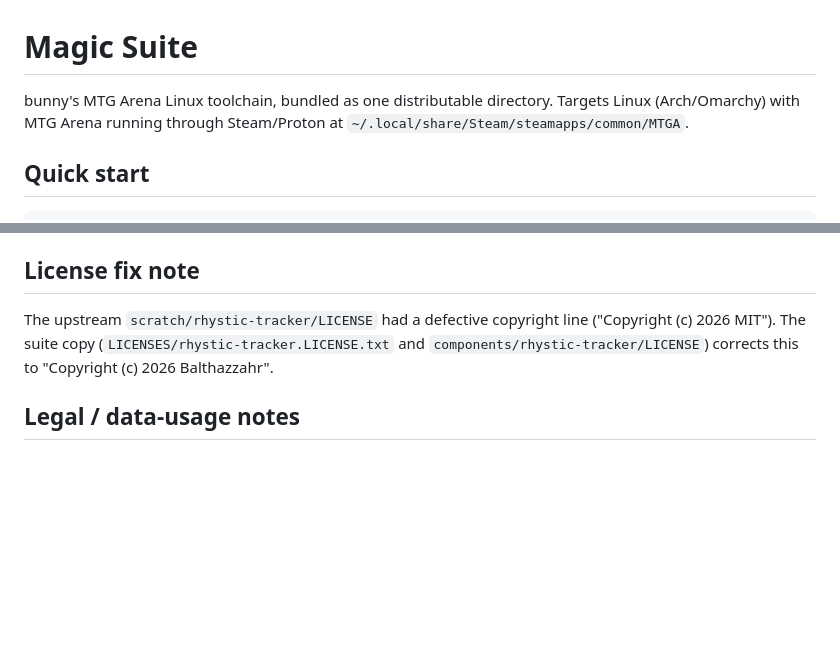
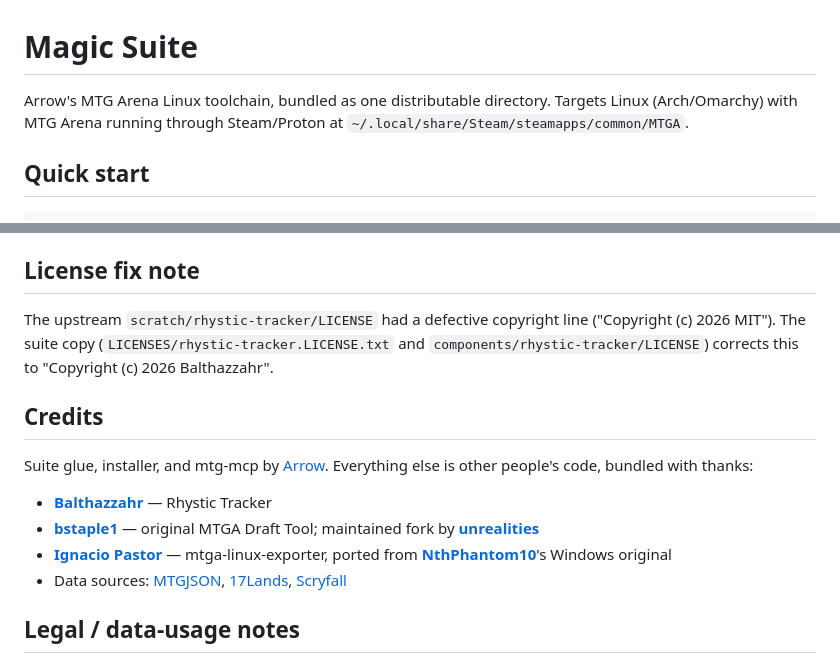
Before and after one commit to arrow501/magic-suite, a Markdown page: README.md, 2 parts joined by grey strips. GitHub-like rendering; blank space fills up the shorter version.

Commit message:
Add credits section

```diff
--- a/README.md
+++ b/README.md
@@ -1,6 +1,6 @@
 # Magic Suite
 
-bunny's MTG Arena Linux toolchain, bundled as one distributable directory.
+Arrow's MTG Arena Linux toolchain, bundled as one distributable directory.
 Targets Linux (Arch/Omarchy) with MTG Arena running through Steam/Proton at
 `~/.local/share/Steam/steamapps/common/MTGA`.
 
@@ -62,6 +62,20 @@ The upstream `scratch/rhystic-tracker/LICENSE` had a defective copyright line
 and `components/rhystic-tracker/LICENSE`) corrects this to
 "Copyright (c) 2026 Balthazzahr".
 
+## Credits
+
+Suite glue, installer, and mtg-mcp by [Arrow](https://github.com/arrow501).
+Everything else is other people's code, bundled with thanks:
+
+- **[Balthazzahr](https://github.com/Balthazzahr/Rhystic-Tracker)** — Rhystic Tracker
+- **[bstaple1](https://github.com/bstaple1/MTGA_Draft_17Lands)** — original MTGA Draft Tool;
+  maintained fork by **[unrealities](https://github.com/unrealities/MTGA_Draft_17Lands)**
+- **[Ignacio Pastor](https://github.com/IpastorSan/mtga-linux-exporter)** — mtga-linux-exporter,
+  ported from **[NthPhantom10](https://github.com/NthPhantom10/MTGA-collection-exporter)**'s
+  Windows original
+- Data sources: [MTGJSON](https://mtgjson.com), [17Lands](https://www.17lands.com),
+  [Scryfall](https://scryfall.com)
+
 ## Legal / data-usage notes
 
 This is unofficial fan content. Magic: The Gathering, MTG Arena, and all card
```
